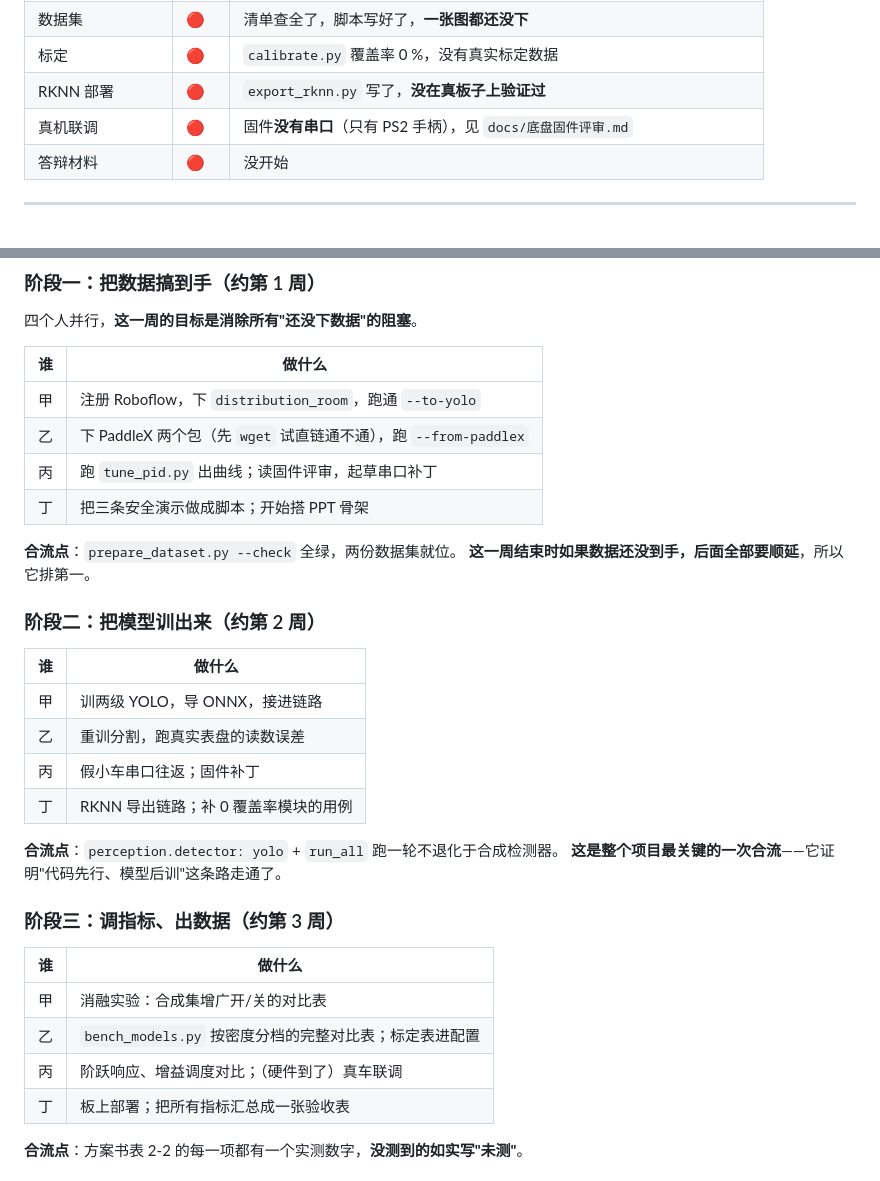
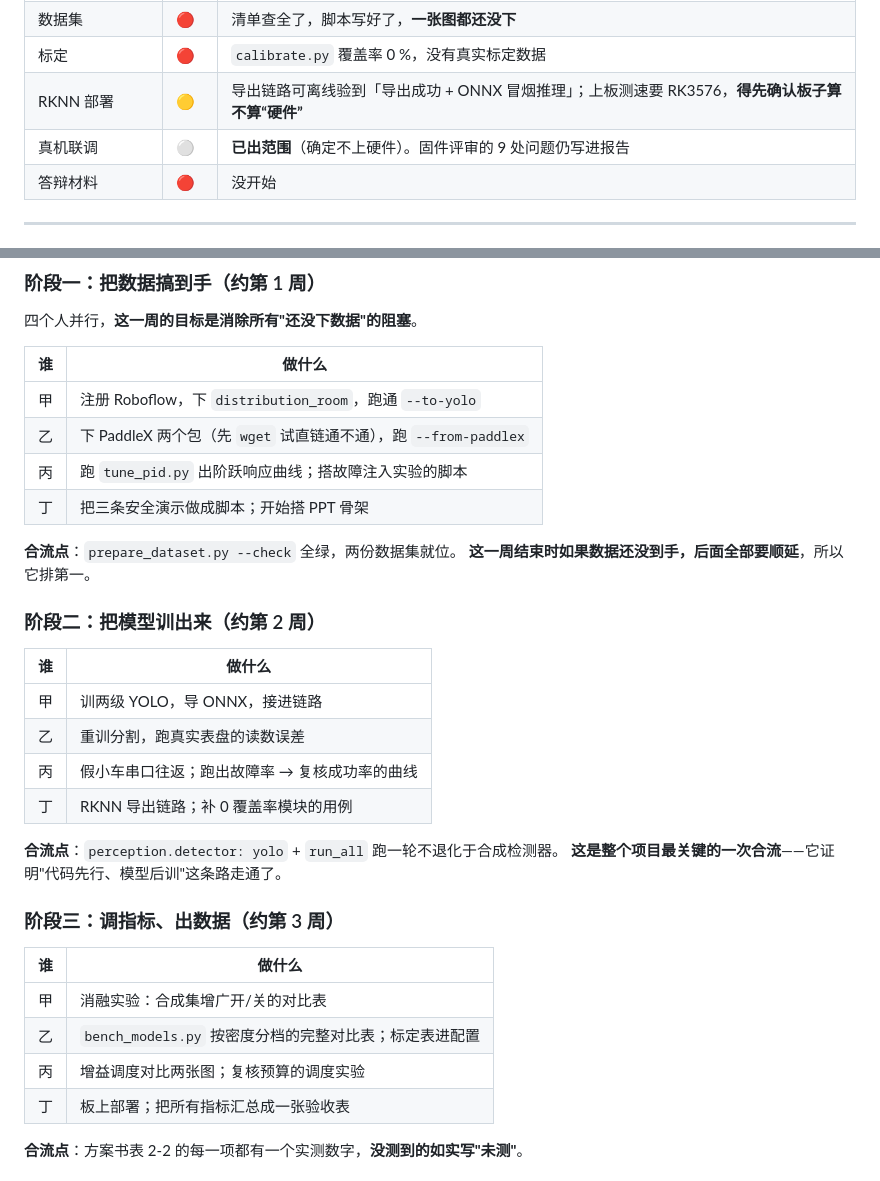
Before and after one commit to heizitalk666/2026summer, a Markdown page: docs/后续计划与分工.md, 2 parts joined by grey strips. GitHub-like rendering.

```diff
--- a/docs/后续计划与分工.md
+++ b/docs/后续计划与分工.md
@@ -39,8 +41,8 @@
 | L3 异常 | 🟡 | 统计法在跑，学习版没接 |
 | 数据集 | 🔴 | 清单查全了，脚本写好了，**一张图都还没下** |
 | 标定 | 🔴 | `calibrate.py` 覆盖率 0 %，没有真实标定数据 |
-| RKNN 部署 | 🔴 | `export_rknn.py` 写了，**没在真板子上验证过** |
-| 真机联调 | 🔴 | 固件**没有串口**（只有 PS2 手柄），见 `docs/底盘固件评审.md` |
+| RKNN 部署 | 🟡 | 导出链路可离线验到「导出成功 + ONNX 冒烟推理」；上板测速要 RK3576，**得先确认板子算不算“硬件”** |
+| 真机联调 | ⚪ | **已出范围**（确定不上硬件）。固件评审的 9 处问题仍写进报告 |
 | 答辩材料 | 🔴 | 没开始 |
 
 ---
@@ -126,7 +141,7 @@ UART，只有 PS2 手柄控制**。真机联调不是"接上就行"，得先给
 |---|---|
 | 甲 | 注册 Roboflow，下 `distribution_room`，跑通 `--to-yolo` |
 | 乙 | 下 PaddleX 两个包（先 `wget` 试直链通不通），跑 `--from-paddlex` |
-| 丙 | 跑 `tune_pid.py` 出曲线；读固件评审，起草串口补丁 |
+| 丙 | 跑 `tune_pid.py` 出阶跃响应曲线；搭故障注入实验的脚本 |
 | 丁 | 把三条安全演示做成脚本；开始搭 PPT 骨架 |
 
 **合流点**：`prepare_dataset.py --check` 全绿，两份数据集就位。
@@ -138,7 +153,7 @@ UART，只有 PS2 手柄控制**。真机联调不是"接上就行"，得先给
 |---|---|
 | 甲 | 训两级 YOLO，导 ONNX，接进链路 |
 | 乙 | 重训分割，跑真实表盘的读数误差 |
-| 丙 | 假小车串口往返；固件补丁 |
+| 丙 | 假小车串口往返；跑出故障率 → 复核成功率的曲线 |
 | 丁 | RKNN 导出链路；补 0 覆盖率模块的用例 |
 
 **合流点**：`perception.detector: yolo` + `run_all` 跑一轮不退化于合成检测器。
@@ -150,7 +165,7 @@ UART，只有 PS2 手柄控制**。真机联调不是"接上就行"，得先给
 |---|---|
 | 甲 | 消融实验：合成集增广开/关的对比表 |
 | 乙 | `bench_models.py` 按密度分档的完整对比表；标定表进配置 |
-| 丙 | 阶跃响应、增益调度对比；（硬件到了）真车联调 |
+| 丙 | 增益调度对比两张图；复核预算的调度实验 |
 | 丁 | 板上部署；把所有指标汇总成一张验收表 |
 
 **合流点**：方案书表 2-2 的每一项都有一个实测数字，**没测到的如实写"未测"**。
```
Also changed, not shown: other parts of docs/后续计划与分工.md (+35 -19 lines).
